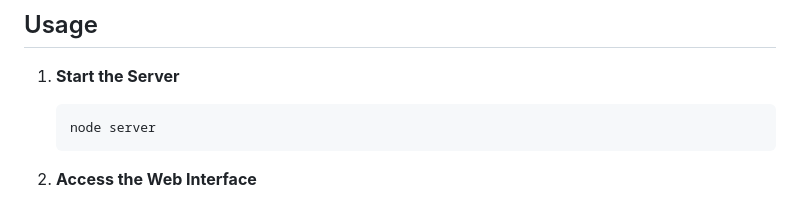
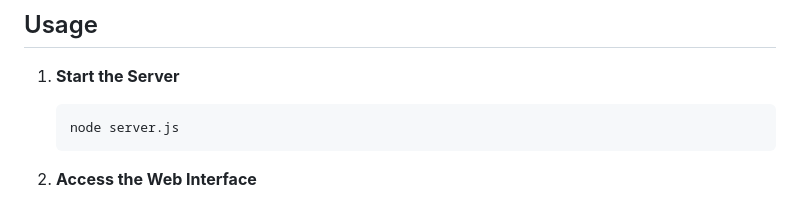
Before and after one commit to AlexSteiner30/Vertical-Farm, a Markdown page: README.md, the part around one of its changes. Drawn GitHub-style.

````diff
--- a/README.md
+++ b/README.md
@@ -78,7 +78,7 @@ To set up the Vertical Farm System, follow these steps:
 ## Usage
 1. **Start the Server**
    ```bash
-   node server
+   node server.js
    ```
 
 2. **Access the Web Interface**
````
Also changed, not shown: other parts of README.md (+1 -1 lines).
